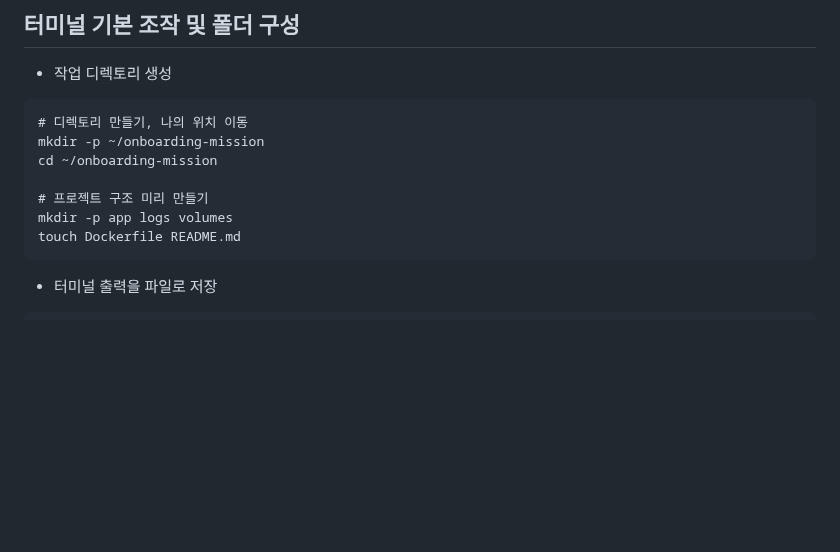
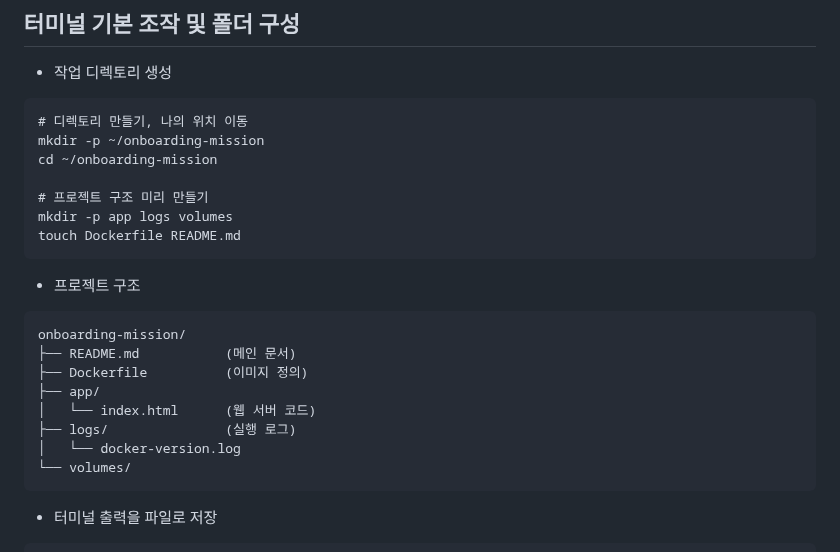
Before and after one commit to cody2620/onboarding-mission, a Markdown page: README.md, the part around one of its changes. GitHub-like rendering; blank space fills up the shorter version.

````diff
--- a/README.md
+++ b/README.md
@@ -122,6 +122,18 @@ cd ~/onboarding-mission
 # 프로젝트 구조 미리 만들기
 mkdir -p app logs volumes
 touch Dockerfile README.md
+```
+
+* 프로젝트 구조
+```
+onboarding-mission/
+├── README.md           (메인 문서)
+├── Dockerfile          (이미지 정의)
+├── app/
+│   └── index.html      (웹 서버 코드)
+├── logs/               (실행 로그)
+│   └── docker-version.log
+└── volumes/
 ```
 
 - 터미널 출력을 파일로 저장
````
Also changed, not shown: other parts of README.md (+53 -0 lines).
